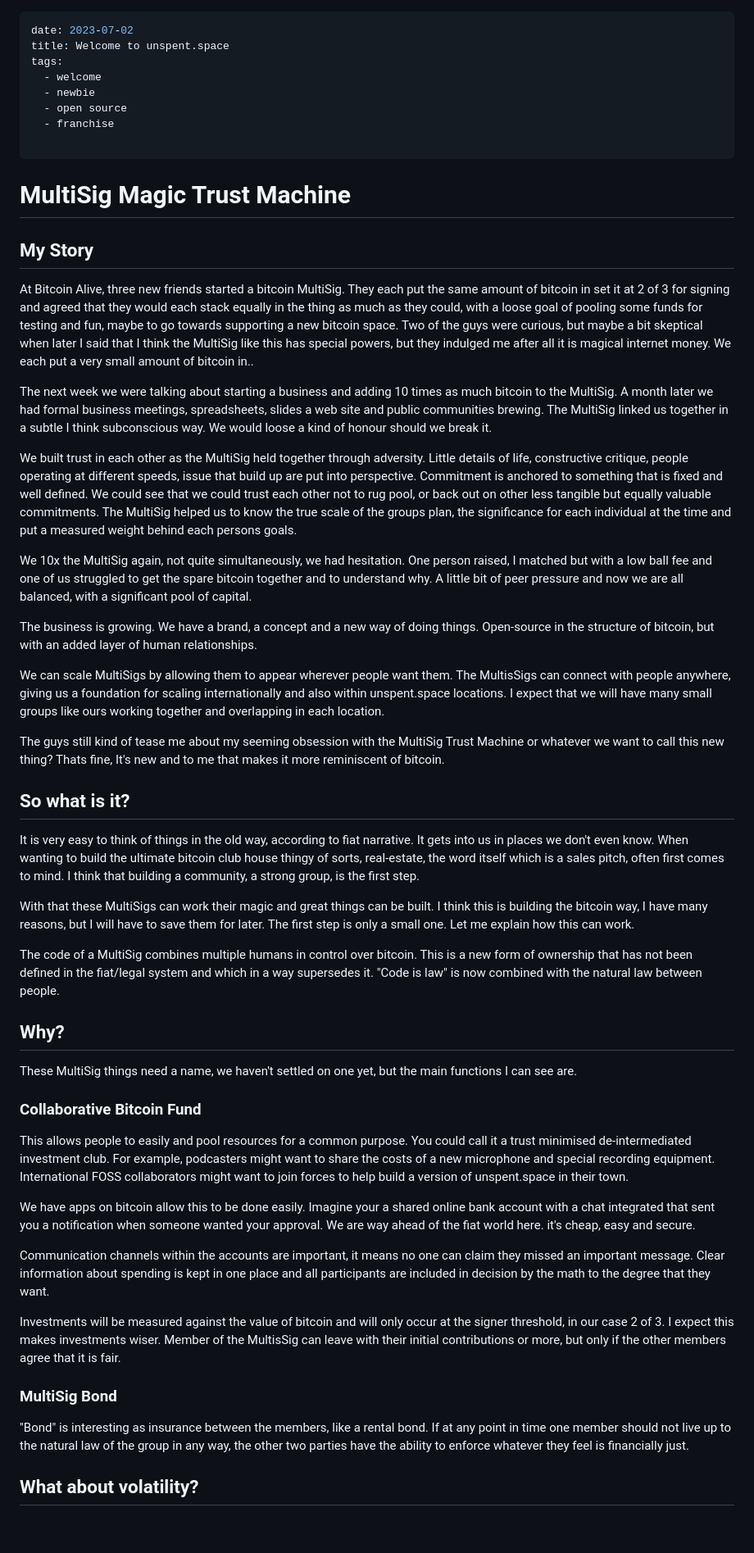
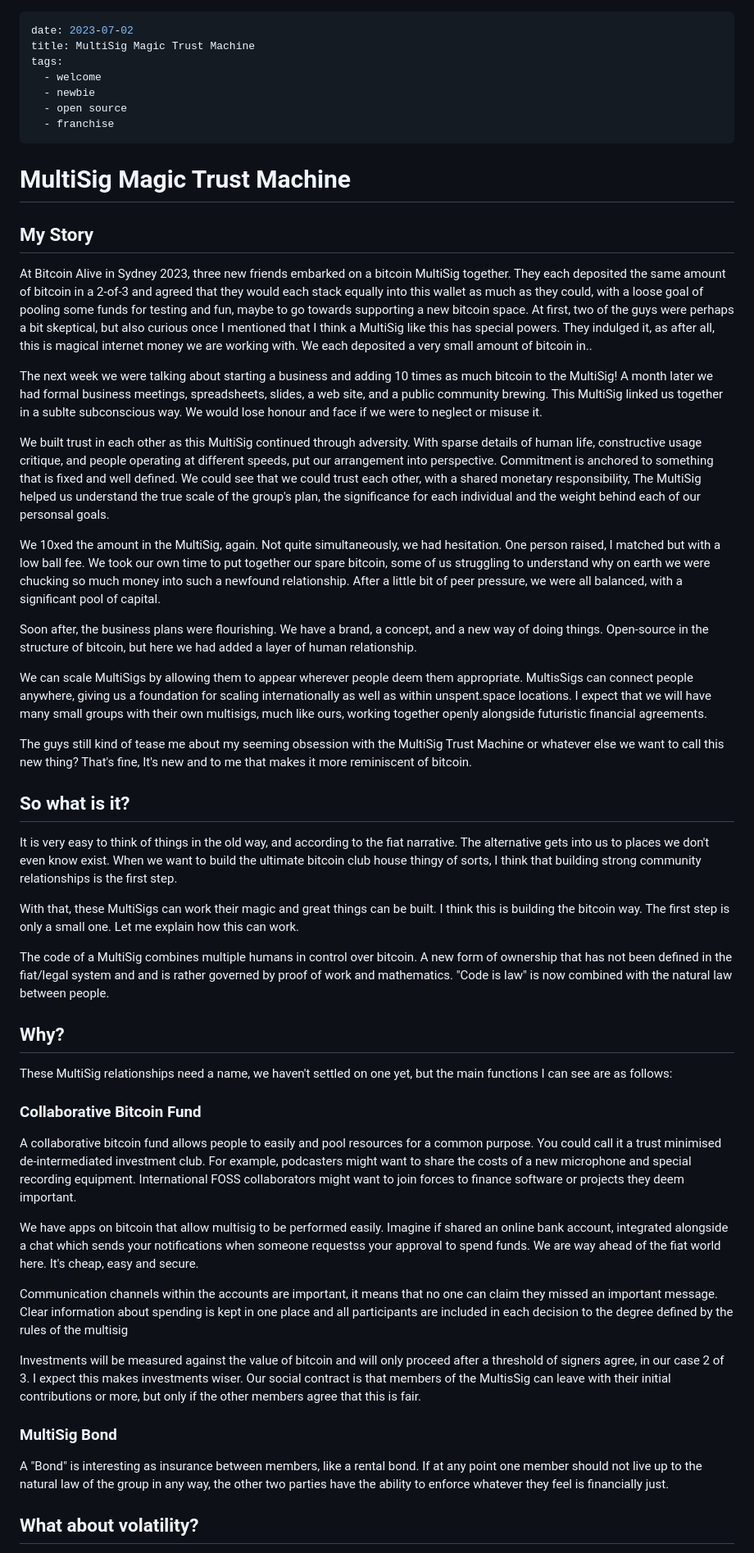
Before and after one commit to unspentspace/unspent.space, a Markdown page: content/vault/MultiSig Magic Trust Machine.md, the part around one of its changes. Shown at 82% size. Rendered like a GitHub page; blank space fills up the shorter version.

```diff
--- a/content/vault/MultiSig Magic Trust Machine.md
+++ b/content/vault/MultiSig Magic Trust Machine.md
@@ -1,12 +1,11 @@
 ---
 date: 2023-07-02
-title: Welcome to unspent.space
+title: MultiSig Magic Trust Machine
 tags:
   - welcome
   - newbie
   - open source
   - franchise
-
 ---
 
 # MultiSig Magic Trust Machine
@@ -14,45 +13,45 @@ tags:
 
 ## My Story
 
-At Bitcoin Alive, three new friends started a bitcoin MultiSig. They each put the same amount of bitcoin in set it at 2 of 3 for signing and agreed that they would each stack equally in the thing as much as they could, with a loose goal of pooling some funds for testing and fun, maybe to go towards supporting a new bitcoin space. Two of the guys were curious, but maybe a bit skeptical when later I said that I think the MultiSig like this has special powers, but they indulged me after all it is magical internet money. We each put a very small amount of bitcoin in..
+At Bitcoin Alive in Sydney 2023, three new friends embarked on a bitcoin MultiSig together. They each deposited the same amount of bitcoin in a 2-of-3 and agreed that they would each stack equally into this wallet as much as they could, with a loose goal of pooling some funds for testing and fun, maybe to go towards supporting a new bitcoin space. At first, two of the guys were perhaps a bit skeptical, but also curious once I mentioned that I think a MultiSig like this has special powers. They indulged it, as after all, this is magical internet money we are working with. We each deposited a very small amount of bitcoin in..
 
-The next week we were talking about starting a business and adding 10 times as much bitcoin to the MultiSig. A month later we had formal business meetings, spreadsheets, slides a web site and public communities brewing. The MultiSig linked us together in a subtle I think subconscious way. We would loose a kind of honour should we break it.
+The next week we were talking about starting a business and adding 10 times as much bitcoin to the MultiSig! A month later we had formal business meetings, spreadsheets, slides, a web site, and a public community brewing. This MultiSig linked us together in a sublte subconscious way. We would lose honour and face if we were to neglect or misuse it.
 
-We built trust in each other as the MultiSig held together through adversity. Little details of life, constructive critique, people operating at different speeds, issue that build up are put into perspective. Commitment is anchored to something that is fixed and well defined. We could see that we could trust each other not to rug pool, or back out on other less tangible but equally valuable commitments. The MultiSig helped us to know the true scale of the groups plan, the significance for each individual at the time and put a measured weight behind each persons goals.
+We built trust in each other as this MultiSig continued through adversity. With sparse details of human life, constructive usage critique, and people operating at different speeds, put our arrangement into perspective. Commitment is anchored to something that is fixed and well defined. We could see that we could trust each other, with a shared monetary responsibility, The MultiSig helped us understand the true scale of the group's plan, the significance for each individual and the weight behind each of our personsal goals.
 
-We 10x the MultiSig again, not quite simultaneously, we had hesitation. One person raised, I matched but with a low ball fee and one of us struggled to get the spare bitcoin together and to understand why. A little bit of peer pressure and now we are all balanced, with a significant pool of capital.
+We 10xed the amount in the MultiSig, again. Not quite simultaneously, we had hesitation. One person raised, I matched but with a low ball fee. We took our own time to put together our spare bitcoin, some of us struggling to understand why on earth we were chucking so much money into such a newfound relationship. After a little bit of peer pressure, we were all balanced, with a significant pool of capital.
 
-The business is growing. We have a brand, a concept and a new way of doing things. Open-source in the structure of bitcoin, but with an added layer of human relationships.
+Soon after, the business plans were flourishing. We have a brand, a concept, and a new way of doing things. Open-source in the structure of bitcoin, but here we had added a layer of human relationship.
 
-We can scale MultiSigs by allowing them to appear wherever people want them. The MultisSigs can connect with people anywhere, giving us a foundation for scaling internationally and also within unspent.space locations. I expect that we will have many small groups like ours working together and overlapping in each location.
+We can scale MultiSigs by allowing them to appear wherever people deem them appropriate. MultisSigs can connect people anywhere, giving us a foundation for scaling internationally as well as within unspent.space locations. I expect that we will have many small groups with their own multisigs, much like ours, working together openly alongside futuristic financial agreements.
 
-The guys still kind of tease me about my seeming obsession with the MultiSig Trust Machine or whatever we want to call this new thing? Thats fine, It's new and to me that makes it more reminiscent of bitcoin.
+The guys still kind of tease me about my seeming obsession with the MultiSig Trust Machine or whatever else we want to call this new thing? That's fine, It's new and to me that makes it more reminiscent of bitcoin.
 
 ## So what is it?
 
-It is very easy to think of things in the old way, according to fiat narrative. It gets into us in places we don't even know. When wanting to build the ultimate bitcoin club house thingy of sorts, real-estate, the word itself which is a sales pitch, often first comes to mind. I think that building a community, a strong group, is the first step.
+It is very easy to think of things in the old way, and according to the fiat narrative. The alternative gets into us to places we don't even know exist. When we want to build the ultimate bitcoin club house thingy of sorts, I think that building strong community relationships is the first step.
 
-With that these MultiSigs can work their magic and great things can be built. I think this is building the bitcoin way, I have many reasons, but I will have to save them for later. The first step is only a small one. Let me explain how this can work.
+With that, these MultiSigs can work their magic and great things can be built. I think this is building the bitcoin way. The first step is only a small one. Let me explain how this can work.
 
-The code of a MultiSig combines multiple humans in control over bitcoin. This is a new form of ownership that has not been defined in the fiat/legal system and which in a way supersedes it. "Code is law" is now combined with the natural law between people.
+The code of a MultiSig combines multiple humans in control over bitcoin. A new form of ownership that has not been defined in the fiat/legal system and and is rather governed by proof of work and mathematics. "Code is law" is now combined with the natural law between people.
 
 ## Why?
 
-These MultiSig things need a name, we haven't settled on one yet, but the main functions I can see are.
+These MultiSig relationships need a name, we haven't settled on one yet, but the main functions I can see are as follows:
 
 ### Collaborative Bitcoin Fund
 
-This allows people to easily and pool resources for a common purpose. You could call it a trust minimised de-intermediated investment club. For example, podcasters might want to share the costs of a new microphone and special recording equipment. International FOSS collaborators might want to join forces to help build a version of unspent.space in their town.
+A collaborative bitcoin fund allows people to easily and pool resources for a common purpose. You could call it a trust minimised de-intermediated investment club. For example, podcasters might want to share the costs of a new microphone and special recording equipment. International FOSS collaborators might want to join forces to finance software or projects they deem important.
 
-We have apps on bitcoin allow this to be done easily. Imagine your a shared online bank account with a chat integrated that sent you a notification when someone wanted your approval. We are way ahead of the fiat world here. it's cheap, easy and secure.
+We have apps on bitcoin that allow multisig to be performed easily. Imagine if shared an online bank account, integrated alongside a chat which sends your notifications when someone requestss your approval to spend funds. We are way ahead of the fiat world here. It's cheap, easy and secure.
 
-Communication channels within the accounts are important, it means no one can claim they missed an important message. Clear information about spending is kept in one place and all participants are included in decision by the math to the degree that they want.
+Communication channels within the accounts are important, it means that no one can claim they missed an important message. Clear information about spending is kept in one place and all participants are included in each decision to the degree defined by the rules of the multisig
 
-Investments will be measured against the value of bitcoin and will only occur at the signer threshold, in our case 2 of 3. I expect this makes investments wiser. Member of the MultisSig can leave with their initial contributions or more, but only if the other members agree that it is fair.
+Investments will be measured against the value of bitcoin and will only proceed after a threshold of signers agree, in our case 2 of 3. I expect this makes investments wiser. Our social contract is that members of the MultisSig can leave with their initial contributions or more, but only if the other members agree that this is fair.
 
 ### MultiSig Bond
 
-"Bond" is interesting as insurance between the members, like a rental bond. If at any point in time one member should not live up to the natural law of the group in any way, the other two parties have the ability to enforce whatever they feel is financially just.
+A "Bond" is interesting as insurance between members, like a rental bond. If at any point one member should not live up to the natural law of the group in any way, the other two parties have the ability to enforce whatever they feel is financially just.
 
 ## What about volatility?
 
```
Also changed, not shown: other parts of content/vault/MultiSig Magic Trust Machine.md (+14 -15 lines).
